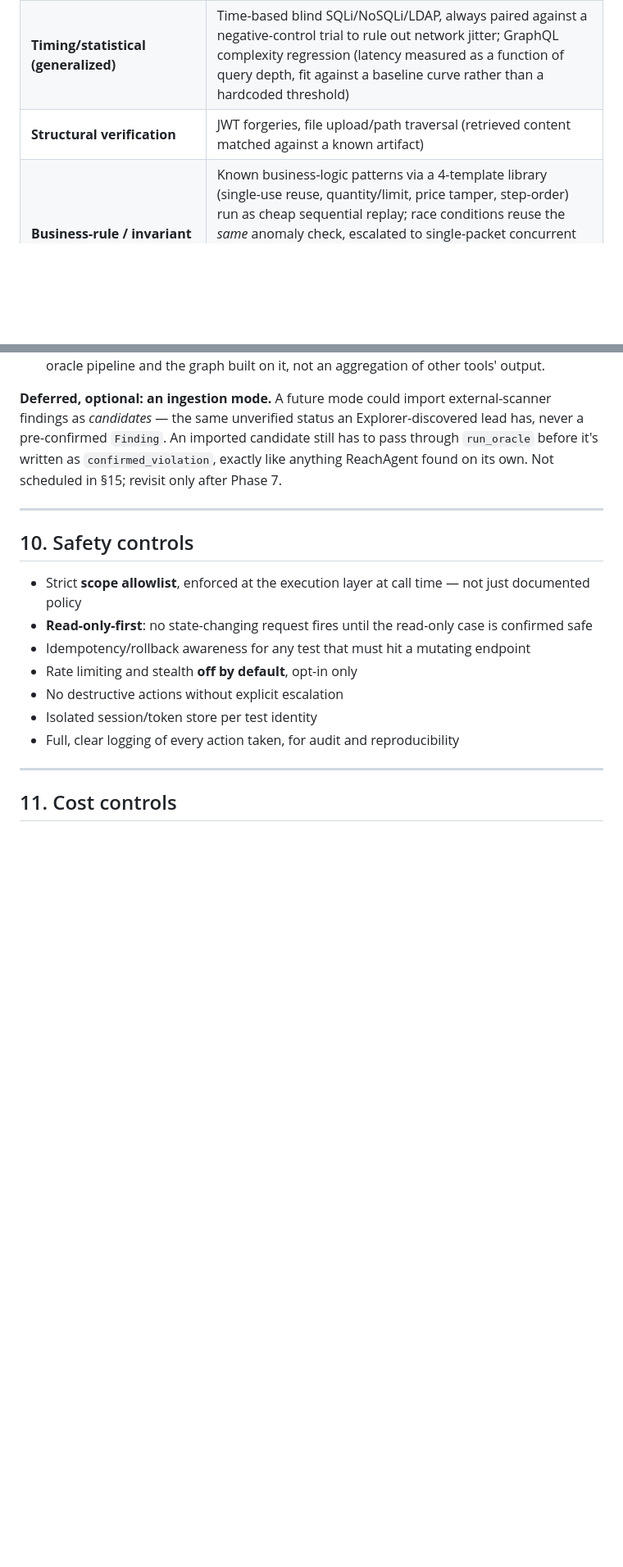
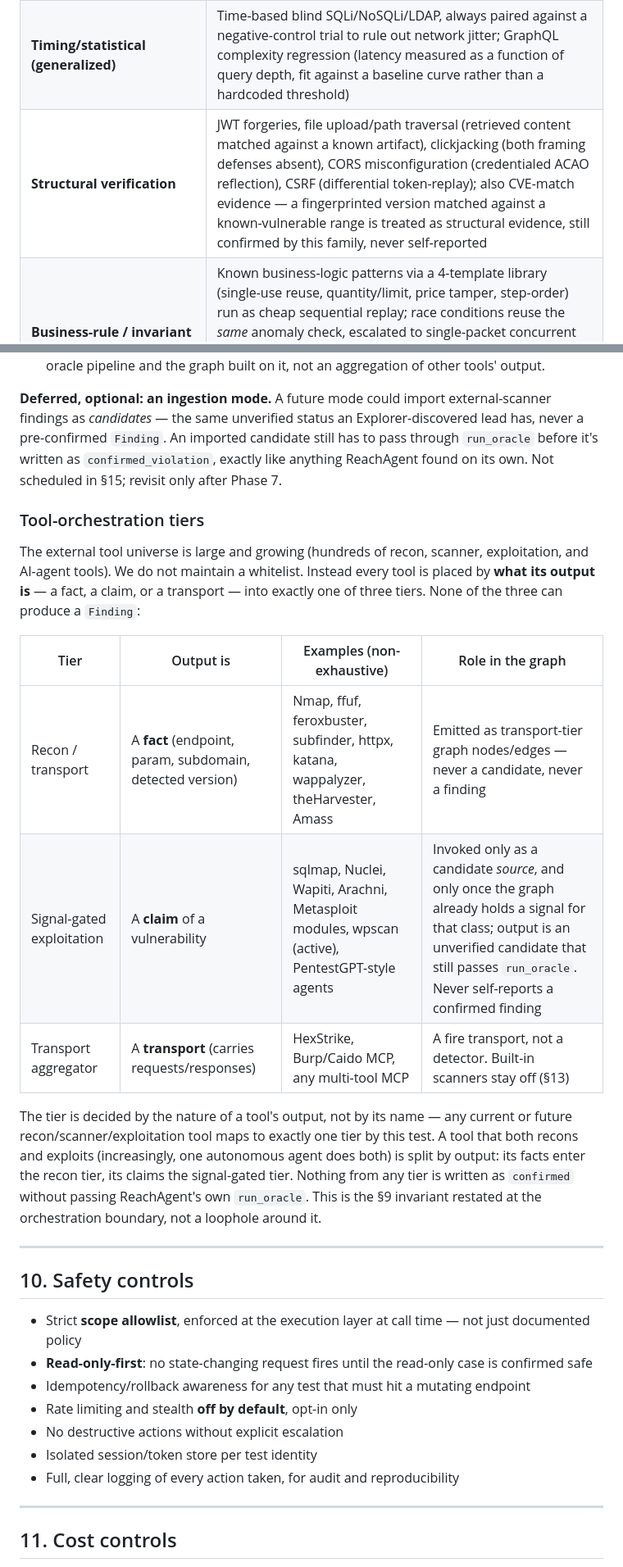
Before and after one commit to adlurijanakivallabh/l4l0, a Markdown page: docs/reachagent-final-plan.md, 2 parts joined by grey strips. Shown at 82% size. GitHub-like rendering; blank space fills up the shorter version.

```diff
--- a/docs/reachagent-final-plan.md
+++ b/docs/reachagent-final-plan.md
@@ -168,7 +175,7 @@ Still six oracle mechanisms — four of them generalized in v1.2 to absorb previ
 | **Evaluation/execution confirmation** | SSTI (expression evaluated), XSS reflected/stored/DOM — DOM now fed by a Playwright taint-tracking shim that hooks common sinks (`innerHTML`, `document.write`, `eval`, `location`) and sources (`location.hash`, `postMessage`) to discover candidate flows systematically instead of only confirming guessed ones |
 | **Out-of-band callback** | Blind SSRF, command injection, OOB-first blind SQLi (tried before falling back to timing) |
 | **Timing/statistical (generalized)** | Time-based blind SQLi/NoSQLi/LDAP, always paired against a negative-control trial to rule out network jitter; GraphQL complexity regression (latency measured as a function of query depth, fit against a baseline curve rather than a hardcoded threshold) |
-| **Structural verification** | JWT forgeries, file upload/path traversal (retrieved content matched against a known artifact) |
+| **Structural verification** | JWT forgeries, file upload/path traversal (retrieved content matched against a known artifact), clickjacking (both framing defenses absent), CORS misconfiguration (credentialed ACAO reflection), CSRF (differential token-replay); also CVE-match evidence — a fingerprinted version matched against a known-vulnerable range is treated as structural evidence, still confirmed by this family, never self-reported |
 | **Business-rule / invariant anomaly check** | Known business-logic patterns via a 4-template library (single-use reuse, quantity/limit, price tamper, step-order) run as cheap sequential replay; race conditions reuse the *same* anomaly check, escalated to single-packet concurrent delivery only when sequential replay finds nothing — the graph must first identify a consumable/limited resource before this technique is worth pointing at it, and it remains lower-priority than the other five |
 
 **Rule, unconditionally:** the LLM can propose a candidate; only a Validator-run deterministic check produces a `Finding` node.
@@ -231,6 +238,18 @@ sqlmap, Nuclei, ZAP, Burp Scanner, Caido's Scanner, and similar tools are not sh
 - It would blur what ReachAgent actually contributes: the tagged-payload-plus-deterministic-oracle pipeline and the graph built on it, not an aggregation of other tools' output.
 
 **Deferred, optional: an ingestion mode.** A future mode could import external-scanner findings as *candidates* — the same unverified status an Explorer-discovered lead has, never a pre-confirmed `Finding`. An imported candidate still has to pass through `run_oracle` before it's written as `confirmed_violation`, exactly like anything ReachAgent found on its own. Not scheduled in §15; revisit only after Phase 7.
+
+### Tool-orchestration tiers
+
+The external tool universe is large and growing (hundreds of recon, scanner, exploitation, and AI-agent tools). We do not maintain a whitelist. Instead every tool is placed by **what its output is** — a fact, a claim, or a transport — into exactly one of three tiers. None of the three can produce a `Finding`:
+
+| Tier | Output is | Examples (non-exhaustive) | Role in the graph |
+|---|---|---|---|
+| Recon / transport | A **fact** (endpoint, param, subdomain, detected version) | Nmap, ffuf, feroxbuster, subfinder, httpx, katana, wappalyzer, theHarvester, Amass | Emitted as transport-tier graph nodes/edges — never a candidate, never a finding |
+| Signal-gated exploitation | A **claim** of a vulnerability | sqlmap, Nuclei, Wapiti, Arachni, Metasploit modules, wpscan (active), PentestGPT-style agents | Invoked only as a candidate *source*, and only once the graph already holds a signal for that class; output is an unverified candidate that still passes `run_oracle`. Never self-reports a confirmed finding |
+| Transport aggregator | A **transport** (carries requests/responses) | HexStrike, Burp/Caido MCP, any multi-tool MCP | A fire transport, not a detector. Built-in scanners stay off (§13) |
+
+The tier is decided by the nature of a tool's output, not by its name — any current or future recon/scanner/exploitation tool maps to exactly one tier by this test. A tool that both recons and exploits (increasingly, one autonomous agent does both) is split by output: its facts enter the recon tier, its claims the signal-gated tier. Nothing from any tier is written as `confirmed` without passing ReachAgent's own `run_oracle`. This is the §9 invariant restated at the orchestration boundary, not a loophole around it.
 
 ---
 
```
Also changed, not shown: other parts of docs/reachagent-final-plan.md (+12 -3 lines).
